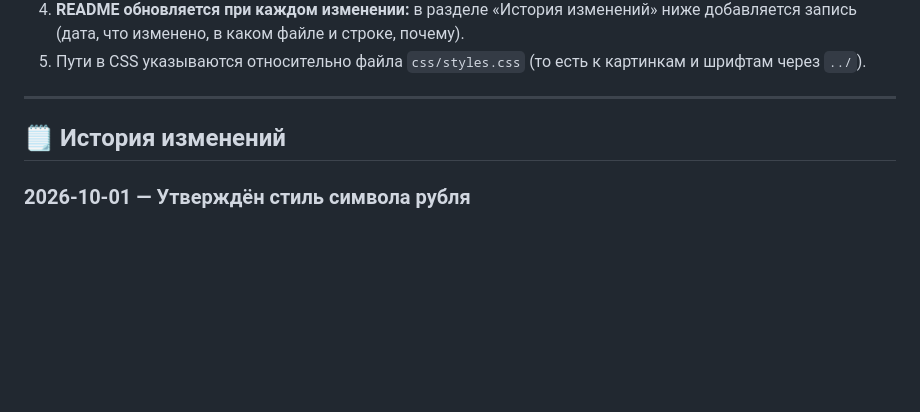
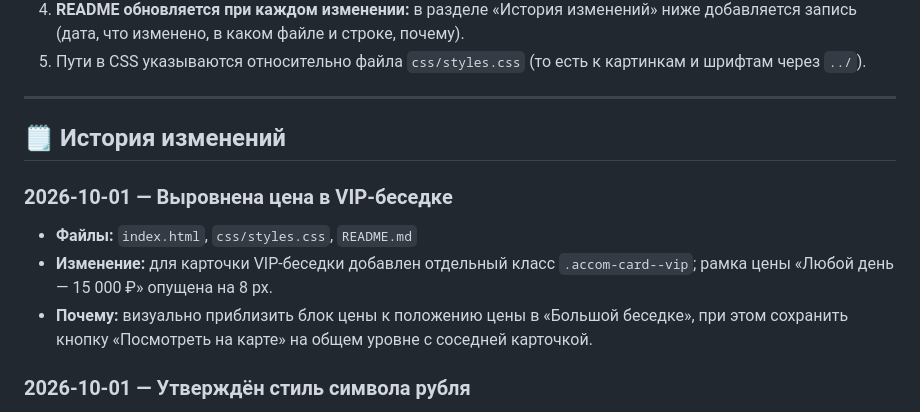
Before and after one commit to Danya29745/Project777, a Markdown page: README.md, the part around the change. GitHub-like rendering; blank space fills up the shorter version.

```diff
--- a/README.md
+++ b/README.md
@@ -156,6 +156,12 @@ cp -r images/backgrounds ../Project777/images/
 
 ## 🗒 История изменений
 
+### 2026-10-01 — Выровнена цена в VIP-беседке
+- **Файлы:** `index.html`, `css/styles.css`, `README.md`
+- **Изменение:** для карточки VIP-беседки добавлен отдельный класс `.accom-card--vip`; рамка цены «Любой день — 15 000 ₽» опущена на 8 px.
+- **Почему:** визуально приблизить блок цены к положению цены в «Большой беседке», при этом сохранить кнопку «Посмотреть на карте» на общем уровне с соседней карточкой.
+
+
 ### 2026-10-01 — Утверждён стиль символа рубля
 - **Файлы:** `index.html`, `css/styles.css`, `README.md`
 - **Изменение:** символ рубля переведён на `₽`; используется `Manrope`, `font-weight: 700` и лёгкая обводка `-webkit-text-stroke: 0.7px currentColor`.
```
